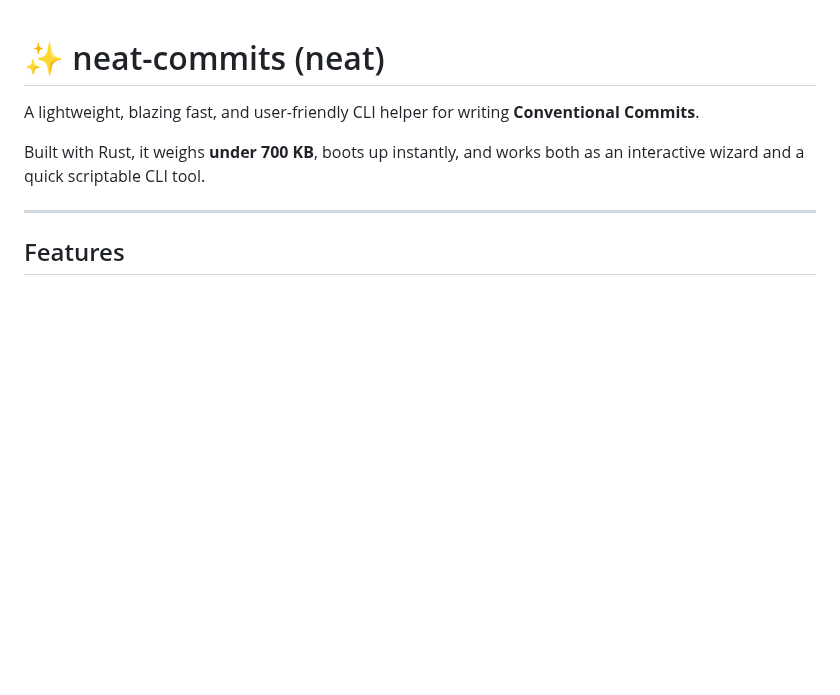
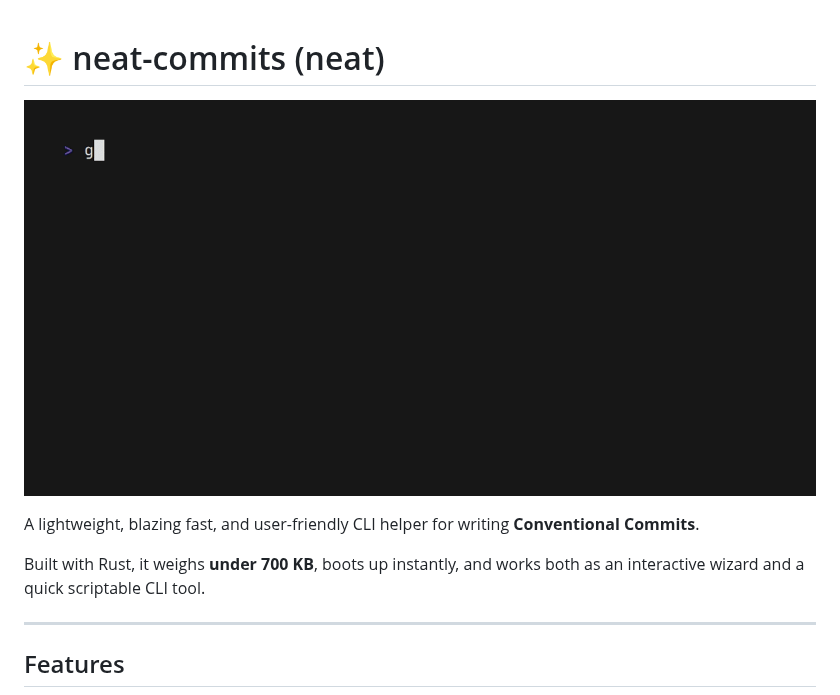
Before and after one commit to Biqydu/neat-commits, a Markdown page: README.md, the part around the change. GitHub-like rendering; pictures changed too: .github/assets/demo.gif (added); blank space fills up the shorter version.

Commit message:
docs: add demo gif to README

```diff
--- a/README.md
+++ b/README.md
@@ -1,4 +1,6 @@
 # ✨ neat-commits (neat)
+
+![neat-commits demo](.github/assets/demo.gif)
 
 A lightweight, blazing fast, and user-friendly CLI helper for writing **Conventional Commits**.
 
```
Also changed, not shown: 1 other file.
